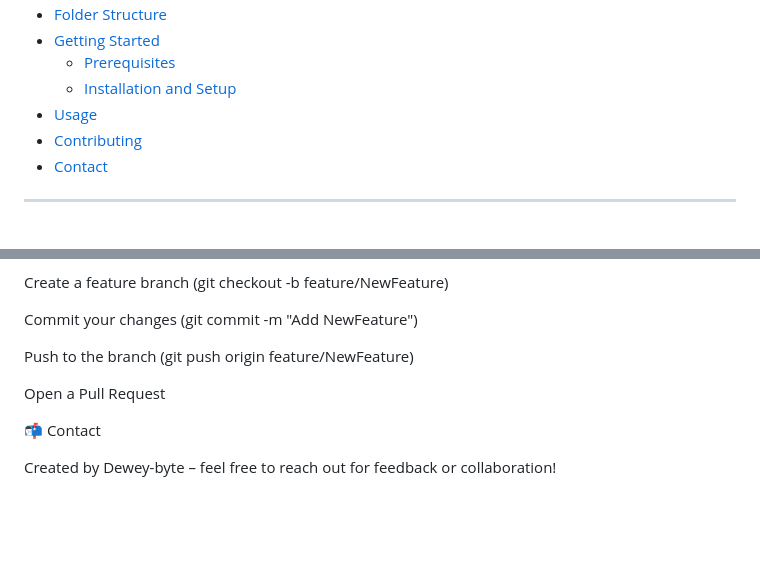
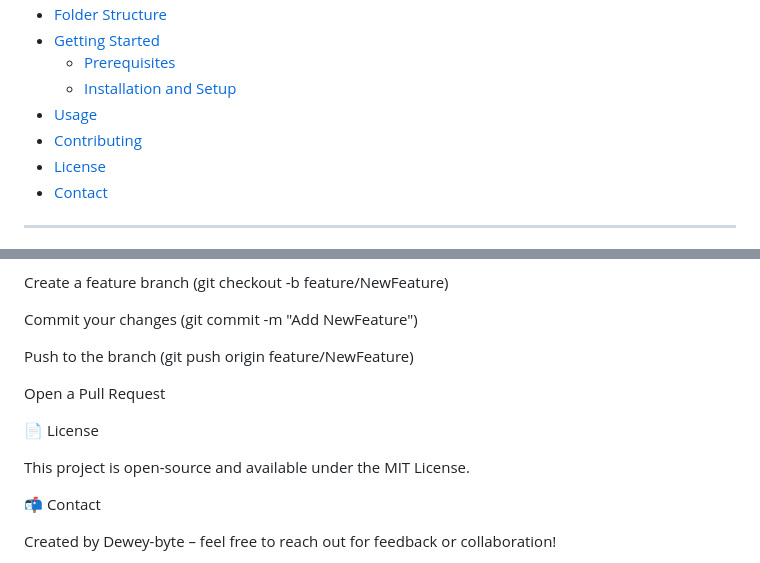
Before and after one commit to Dewey-byte/Simple_E-commerce_Website, a Markdown page: README.md, 2 parts joined by grey strips. Rendered like a GitHub page; blank space fills up the shorter version.

Commit message:
Add License section to README
Added License section to README and updated table of contents.

```diff
--- a/README.md
+++ b/README.md
@@ -15,6 +15,7 @@ This project demonstrates a basic online shopping experience with product browsi
   - [Installation and Setup](#installation-and-setup)
 - [Usage](#usage)
 - [Contributing](#contributing)
+- [License](#license)
 - [Contact](#contact)
 
 ---
@@ -125,6 +126,10 @@ Push to the branch (git push origin feature/NewFeature)
 
 Open a Pull Request
 
+📄 License
+
+This project is open-source and available under the MIT License.
+
 📬 Contact
 
 Created by Dewey-byte – feel free to reach out for feedback or collaboration!
```
